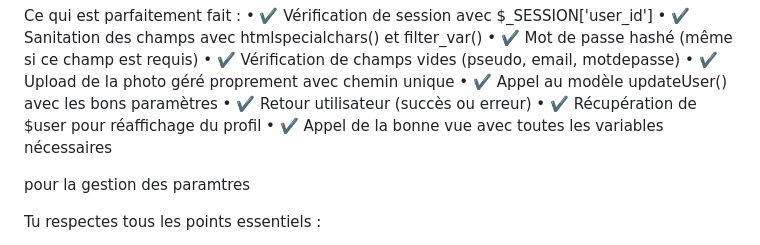
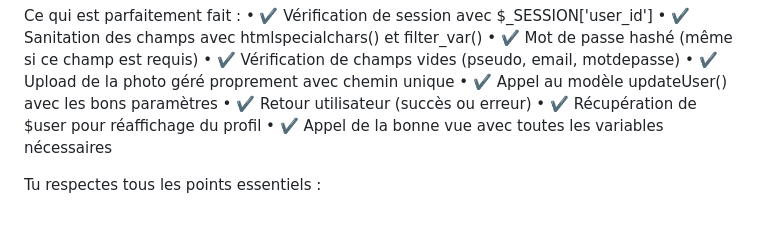
Before and after one commit to Alyaesub/Ecoride, a Markdown page: notes.md, the part around the change. Rendered like a GitHub page; blank space fills up the shorter version.

Commit message:
test 2 pour alias

```diff
--- a/notes.md
+++ b/notes.md
@@ -255,8 +255,6 @@ Ce qui est parfaitement fait :
 • ✔️ Récupération de $user pour réaffichage du profil
 • ✔️ Appel de la bonne vue avec toutes les variables nécessaires
 
-pour la gestion des paramtres
-
 Tu respectes tous les points essentiels :
 
 ✅ Ce qui est bien fait :
```
